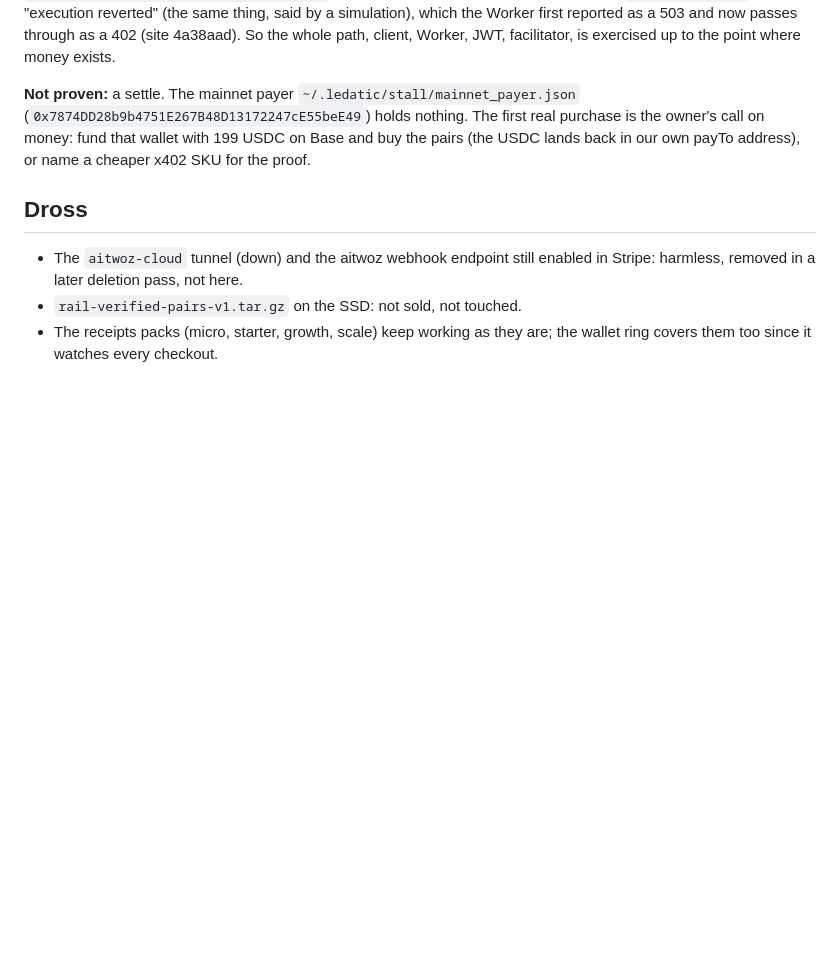
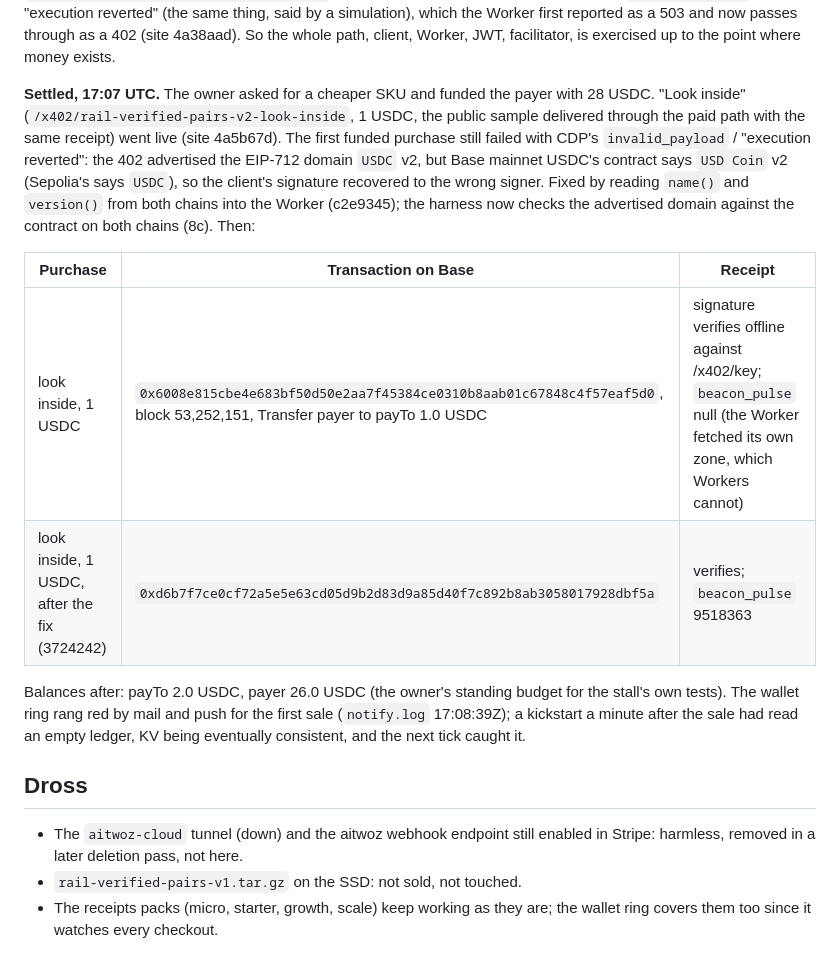
Before and after one commit to Ledatic-Empire/ledatic-site, a Markdown page: docs/plans/2026-10-29-agent-stall.md, the part around the change. Drawn GitHub-style; blank space fills up the shorter version.

Commit message:
plan: settled
Co-Authored-By: Claude Fable 5.1 <noreply@anthropic.com>
Claude-Session: https://claude.ai/code/session_01Bxz5wGKNEdMh2225kLDuFi

```diff
--- a/docs/plans/2026-10-29-agent-stall.md
+++ b/docs/plans/2026-10-29-agent-stall.md
@@ -149,10 +149,22 @@ HTTP 400 with `invalid_payload` / "execution reverted" (the same thing, said by
 Worker first reported as a 503 and now passes through as a 402 (site 4a38aad). So the whole path, client,
 Worker, JWT, facilitator, is exercised up to the point where money exists.
 
-**Not proven:** a settle. The mainnet payer `~/.ledatic/stall/mainnet_payer.json`
-(`0x7874DD28b9b4751E267B48D13172247cE55beE49`) holds nothing. The first real purchase is the owner's call on
-money: fund that wallet with 199 USDC on Base and buy the pairs (the USDC lands back in our own payTo
-address), or name a cheaper x402 SKU for the proof.
+**Settled, 17:07 UTC.** The owner asked for a cheaper SKU and funded the payer with 28 USDC. "Look inside"
+(`/x402/rail-verified-pairs-v2-look-inside`, 1 USDC, the public sample delivered through the paid path with
+the same receipt) went live (site 4a5b67d). The first funded purchase still failed with CDP's
+`invalid_payload` / "execution reverted": the 402 advertised the EIP-712 domain `USDC` v2, but Base mainnet
+USDC's contract says `USD Coin` v2 (Sepolia's says `USDC`), so the client's signature recovered to the wrong
+signer. Fixed by reading `name()` and `version()` from both chains into the Worker (c2e9345); the harness now
+checks the advertised domain against the contract on both chains (8c). Then:
+
+| Purchase | Transaction on Base | Receipt |
+|---|---|---|
+| look inside, 1 USDC | `0x6008e815cbe4e683bf50d50e2aa7f45384ce0310b8aab01c67848c4f57eaf5d0`, block 53,252,151, Transfer payer to payTo 1.0 USDC | signature verifies offline against /x402/key; `beacon_pulse` null (the Worker fetched its own zone, which Workers cannot) |
+| look inside, 1 USDC, after the fix (3724242) | `0xd6b7f7ce0cf72a5e5e63cd05d9b2d83d9a85d40f7c892b8ab3058017928dbf5a` | verifies; `beacon_pulse` 9518363 |
+
+Balances after: payTo 2.0 USDC, payer 26.0 USDC (the owner's standing budget for the stall's own tests). The
+wallet ring rang red by mail and push for the first sale (`notify.log` 17:08:39Z); a kickstart a minute after
+the sale had read an empty ledger, KV being eventually consistent, and the next tick caught it.
 
 ## Dross
 - The `aitwoz-cloud` tunnel (down) and the aitwoz webhook endpoint still enabled in Stripe: harmless,
```
